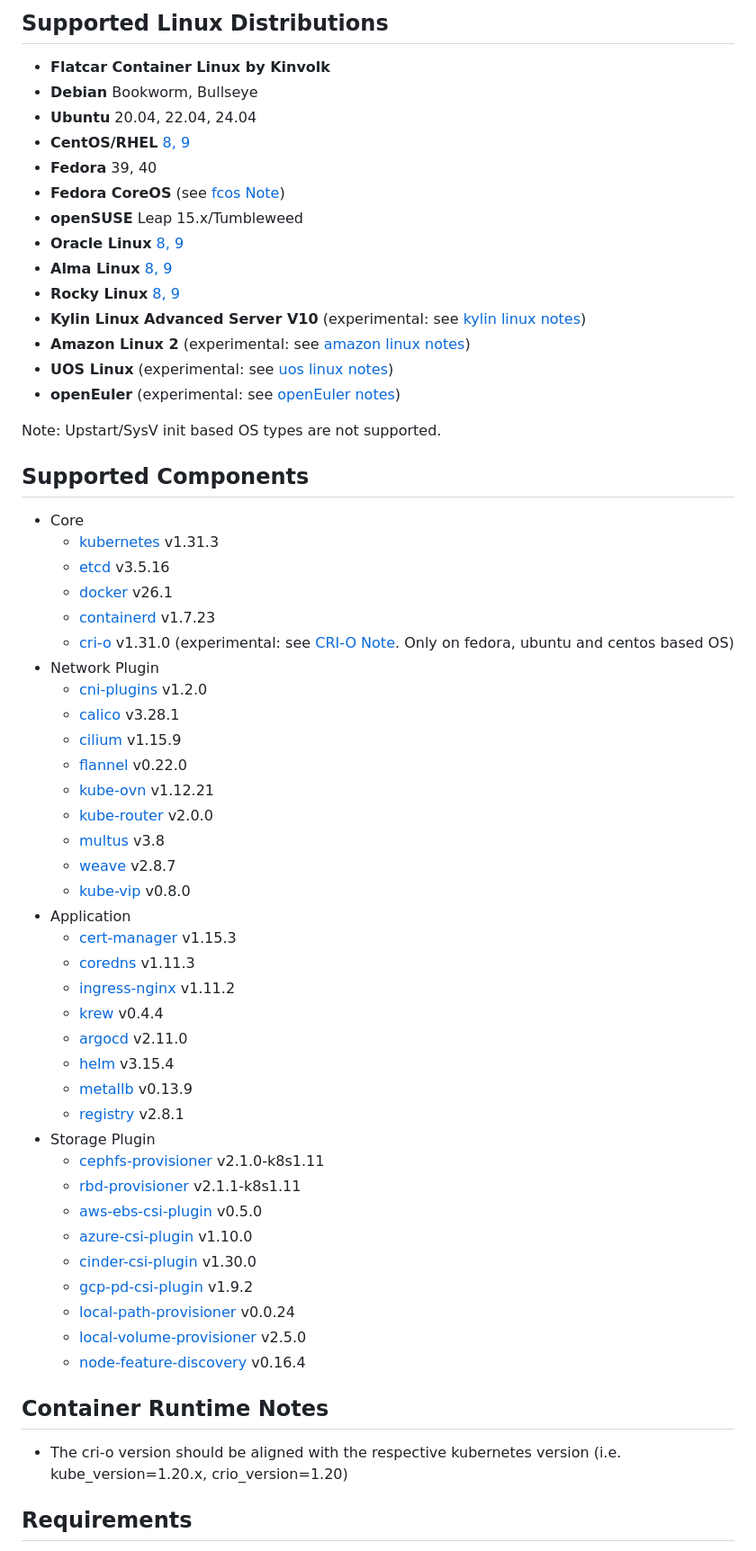
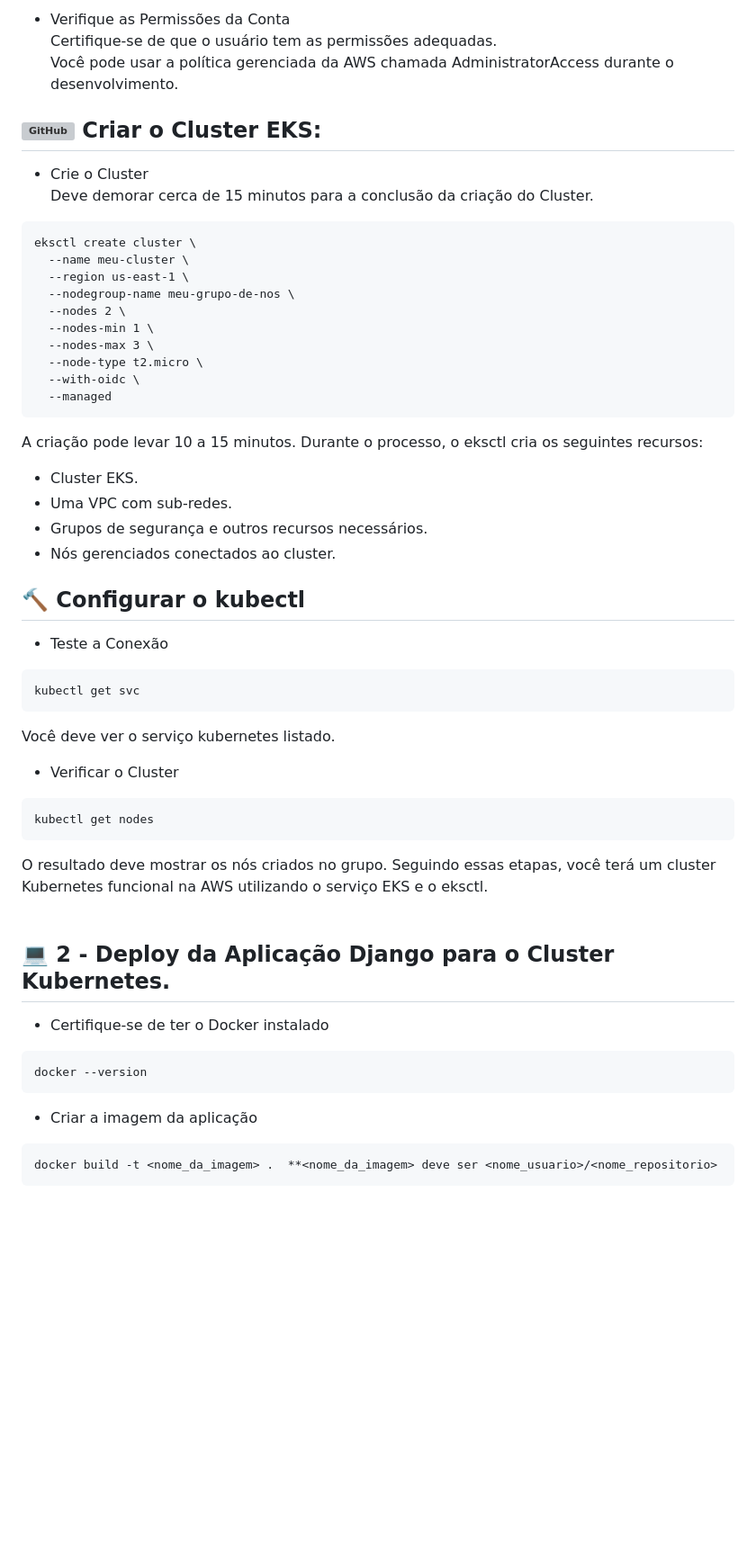
Before and after one commit to lucas-qz/Cluster-Kubernetes, a Markdown page: README.md, the part around the change printed below. Shown: that part at 90% size. Drawn GitHub-style; blank space fills up the shorter version; grey boxes are pictures that could not be loaded.

````diff
--- a/README.md
+++ b/README.md
@@ -74,64 +66,54 @@ vagrant up
 
-## Supported Linux Distributions
+- Verifique as Permissões da Conta  <br>
+Certifique-se de que o usuário tem as permissões adequadas.  <br>
+Você pode usar a política gerenciada da AWS chamada AdministratorAccess durante o desenvolvimento.
 
-- **Flatcar Container Linux by Kinvolk**
-- **Debian** Bookworm, Bullseye
-- **Ubuntu** 20.04, 22.04, 24.04
-- **CentOS/RHEL** [8, 9](docs/operating_systems/centos.md#centos-8)
-- **Fedora** 39, 40
-- **Fedora CoreOS** (see [fcos Note](docs/operating_systems/fcos.md))
-- **openSUSE** Leap 15.x/Tumbleweed
-- **Oracle Linux** [8, 9](docs/operating_systems/centos.md#centos-8)
-- **Alma Linux** [8, 9](docs/operating_systems/centos.md#centos-8)
-- **Rocky Linux** [8, 9](docs/operating_systems/centos.md#centos-8)
-- **Kylin Linux Advanced Server V10** (experimental: see [kylin linux notes](docs/operating_systems/kylinlinux.md))
-- **Amazon Linux 2** (experimental: see [amazon linux notes](docs/operating_systems/amazonlinux.md))
-- **UOS Linux** (experimental: see [uos linux notes](docs/operating_systems/uoslinux.md))
-- **openEuler** (experimental: see [openEuler notes](docs/operating_systems/openeuler.md))
+## <img align="left" alt="GitHub" height="30" width="30" src="https://upload.wikimedia.org/wikipedia/commons/3/39/Kubernetes_logo_without_workmark.svg"> Criar o Cluster EKS:
+- Crie o Cluster  <br>
+Deve demorar cerca de 15 minutos para a conclusão da criação do Cluster.
+```ShellSession
+eksctl create cluster \
+  --name meu-cluster \
+  --region us-east-1 \
+  --nodegroup-name meu-grupo-de-nos \
+  --nodes 2 \
+  --nodes-min 1 \
+  --nodes-max 3 \
+  --node-type t2.micro \
+  --with-oidc \
+  --managed
+```
 
-Note: Upstart/SysV init based OS types are not supported.
+A criação pode levar 10 a 15 minutos. Durante o processo, o eksctl cria os seguintes recursos:
+- Cluster EKS.
+- Uma VPC com sub-redes.
+- Grupos de segurança e outros recursos necessários.
+- Nós gerenciados conectados ao cluster.
 
-## Supported Components
+## 🔨 Configurar o kubectl
+- Teste a Conexão
+```ShellSession
+kubectl get svc
+```
+Você deve ver o serviço kubernetes listado.
 
-- Core
-  - [kubernetes](https://github.com/kubernetes/kubernetes) v1.31.3
-  - [etcd](https://github.com/etcd-io/etcd) v3.5.16
-  - [docker](https://www.docker.com/) v26.1
-  - [containerd](https://containerd.io/) v1.7.23
-  - [cri-o](http://cri-o.io/) v1.31.0 (experimental: see [CRI-O Note](docs/CRI/cri-o.md). Only on fedora, ubuntu and centos based OS)
-- Network Plugin
-  - [cni-plugins](https://github.com/containernetworking/plugins) v1.2.0
-  - [calico](https://github.com/projectcalico/calico) v3.28.1
-  - [cilium](https://github.com/cilium/cilium) v1.15.9
-  - [flannel](https://github.com/flannel-io/flannel) v0.22.0
-  - [kube-ovn](https://github.com/alauda/kube-ovn) v1.12.21
-  - [kube-router](https://github.com/cloudnativelabs/kube-router) v2.0.0
-  - [multus](https://github.com/k8snetworkplumbingwg/multus-cni) v3.8
-  - [weave](https://github.com/rajch/weave) v2.8.7
-  - [kube-vip](https://github.com/kube-vip/kube-vip) v0.8.0
-- Application
-  - [cert-manager](https://github.com/jetstack/cert-manager) v1.15.3
-  - [coredns](https://github.com/coredns/coredns) v1.11.3
-  - [ingress-nginx](https://github.com/kubernetes/ingress-nginx) v1.11.2
-  - [krew](https://github.com/kubernetes-sigs/krew) v0.4.4
-  - [argocd](https://argoproj.github.io/) v2.11.0
-  - [helm](https://helm.sh/) v3.15.4
-  - [metallb](https://metallb.universe.tf/)  v0.13.9
-  - [registry](https://github.com/distribution/distribution) v2.8.1
-- Storage Plugin
-  - [cephfs-provisioner](https://github.com/kubernetes-incubator/external-storage) v2.1.0-k8s1.11
-  - [rbd-provisioner](https://github.com/kubernetes-incubator/external-storage) v2.1.1-k8s1.11
-  - [aws-ebs-csi-plugin](https://github.com/kubernetes-sigs/aws-ebs-csi-driver) v0.5.0
-  - [azure-csi-plugin](https://github.com/kubernetes-sigs/azuredisk-csi-driver) v1.10.0
-  - [cinder-csi-plugin](https://github.com/kubernetes/cloud-provider-openstack/blob/master/docs/cinder-csi-plugin/using-cinder-csi-plugin.md) v1.30.0
-  - [gcp-pd-csi-plugin](https://github.com/kubernetes-sigs/gcp-compute-persistent-disk-csi-driver) v1.9.2
-  - [local-path-provisioner](https://github.com/rancher/local-path-provisioner) v0.0.24
-  - [local-volume-provisioner](https://github.com/kubernetes-sigs/sig-storage-local-static-provisioner) v2.5.0
-  - [node-feature-discovery](https://github.com/kubernetes-sigs/node-feature-discovery) v0.16.4
+- Verificar o Cluster
+```ShellSession
+kubectl get nodes
+```
+O resultado deve mostrar os nós criados no grupo.
+Seguindo essas etapas, você terá um cluster Kubernetes funcional na AWS utilizando o serviço EKS e o eksctl.
+<br><br>
 
-## Container Runtime Notes
 
-- The cri-o version should be aligned with the respective kubernetes version (i.e. kube_version=1.20.x, crio_version=1.20)
+## 💻 2 - Deploy da Aplicação Django para o Cluster Kubernetes.
+- Certifique-se de ter o Docker instalado
+```ShellSession
+docker --version
+```
 
-## Requirements
+- Criar a imagem da aplicação
+```ShellSession
+docker build -t <nome_da_imagem> .  **<nome_da_imagem> deve ser <nome_usuario>/<nome_repositorio>
+```
 
````
Also changed, not shown: other parts of README.md (+103 -130 lines).
